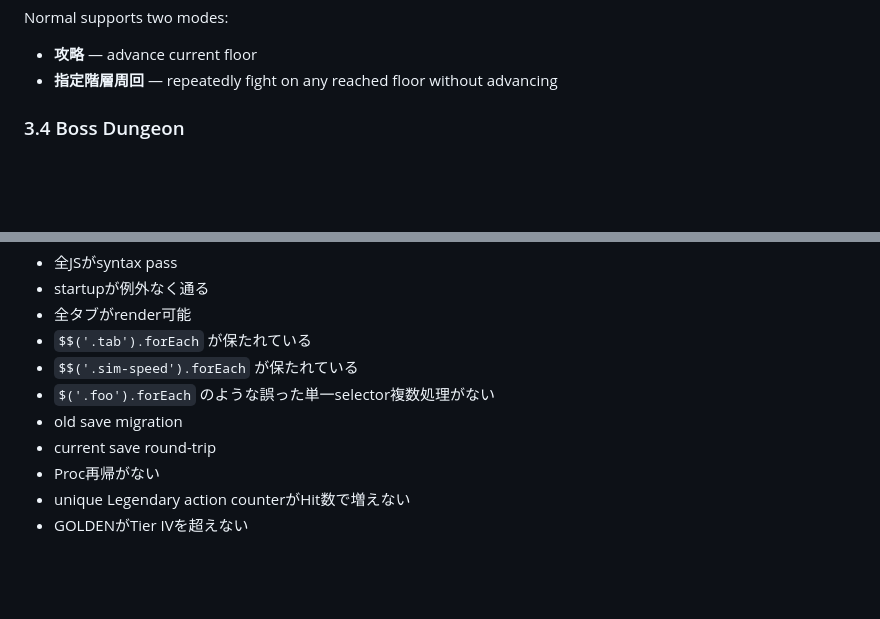
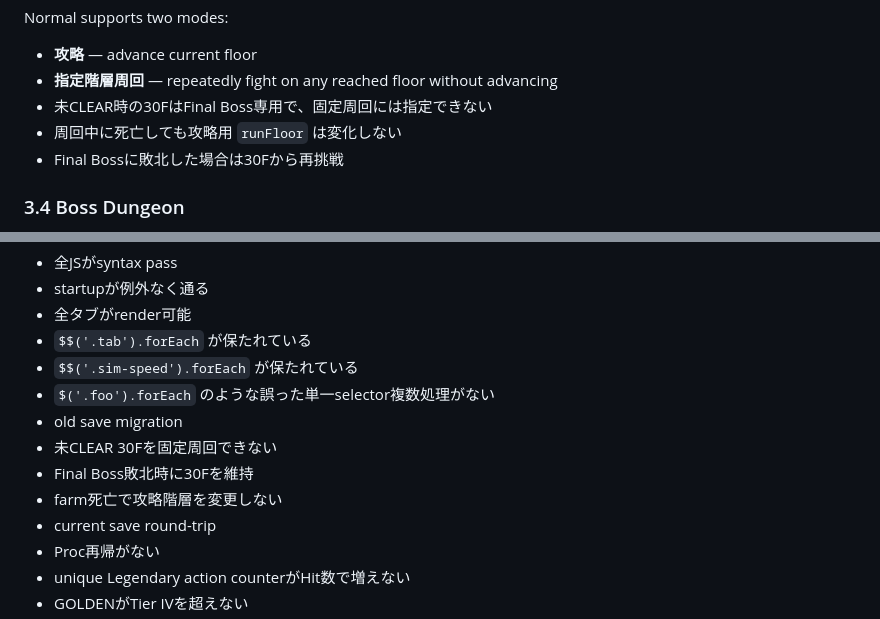
Before and after one commit to aki7630/Poop_Dungeon, a Markdown page: SPEC.md, 2 parts joined by grey strips. Rendered like a GitHub page; blank space fills up the shorter version.

Commit message:
docs: clarify v2.4 farming and Final Boss retry rules

```diff
--- a/SPEC.md
+++ b/SPEC.md
@@ -88,6 +88,9 @@ Each Normal:
 Normal supports two modes:
 - **攻略** — advance current floor
 - **指定階層周回** — repeatedly fight on any reached floor without advancing
+- 未CLEAR時の30FはFinal Boss専用で、固定周回には指定できない
+- 周回中に死亡しても攻略用 `runFloor` は変化しない
+- Final Bossに敗北した場合は30Fから再挑戦
 
 ### 3.4 Boss Dungeon
 
@@ -600,6 +603,9 @@ v2.1.1以降の対応形式を移行可能。
 - `$$('.sim-speed').forEach` が保たれている
 - `$('.foo').forEach` のような誤った単一selector複数処理がない
 - old save migration
+- 未CLEAR 30Fを固定周回できない
+- Final Boss敗北時に30Fを維持
+- farm死亡で攻略階層を変更しない
 - current save round-trip
 - Proc再帰がない
 - unique Legendary action counterがHit数で増えない
```
